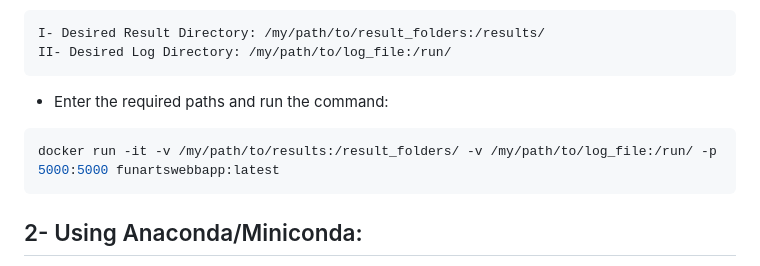
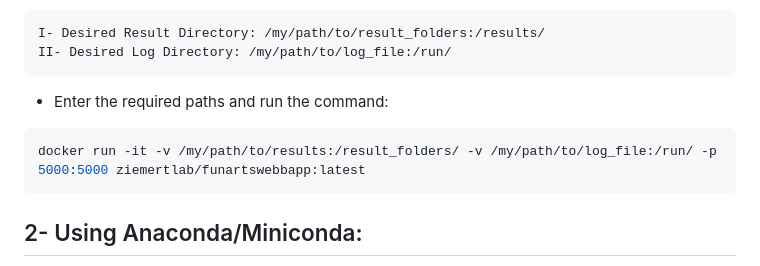
Before and after one commit to ZiemertLab/FunARTSwebapp, a Markdown page: README.md, the part around the change. Rendered like a GitHub page.

`````diff
--- a/README.md
+++ b/README.md
@@ -29,7 +29,7 @@ II- Desired Log Directory: /my/path/to/log_file:/run/
 - Enter the required paths and run the command:
 
 ````bash
-docker run -it -v /my/path/to/results:/result_folders/ -v /my/path/to/log_file:/run/ -p 5000:5000 funartswebbapp:latest
+docker run -it -v /my/path/to/results:/result_folders/ -v /my/path/to/log_file:/run/ -p 5000:5000 ziemertlab/funartswebbapp:latest
 ````
 
 ## 2- Using Anaconda/Miniconda:
`````
